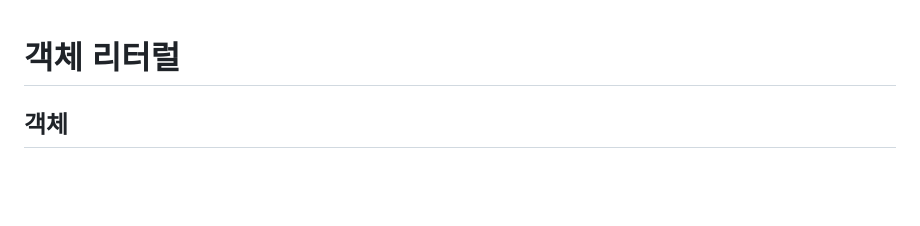
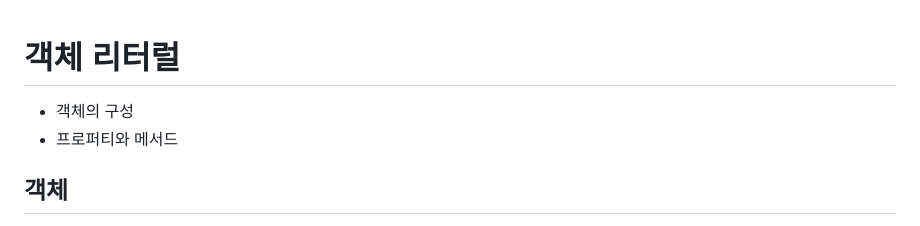
Before and after one commit to KIMmminJu/study, a Markdown page: javascript deep-dive/10.md, the part around the change. Drawn GitHub-style; blank space fills up the shorter version.

Commit message:
10_Object Literal

```diff
--- a/javascript deep-dive/10.md
+++ b/javascript deep-dive/10.md
@@ -1,6 +1,7 @@
 # 객체 리터럴
 
-
+- 객체의 구성
+- 프로퍼티와 메서드
 
 ## 객체
 - 자바스크립트는 객체 기반의 프로그래밍 언어이며, 자바스크립트를 구성하는 거의 모든 것이 객체이며, 원시 값을 제외한 나머지 값(함수, 배열, 정규 표현식 등)은 모두 객체이다.
```
